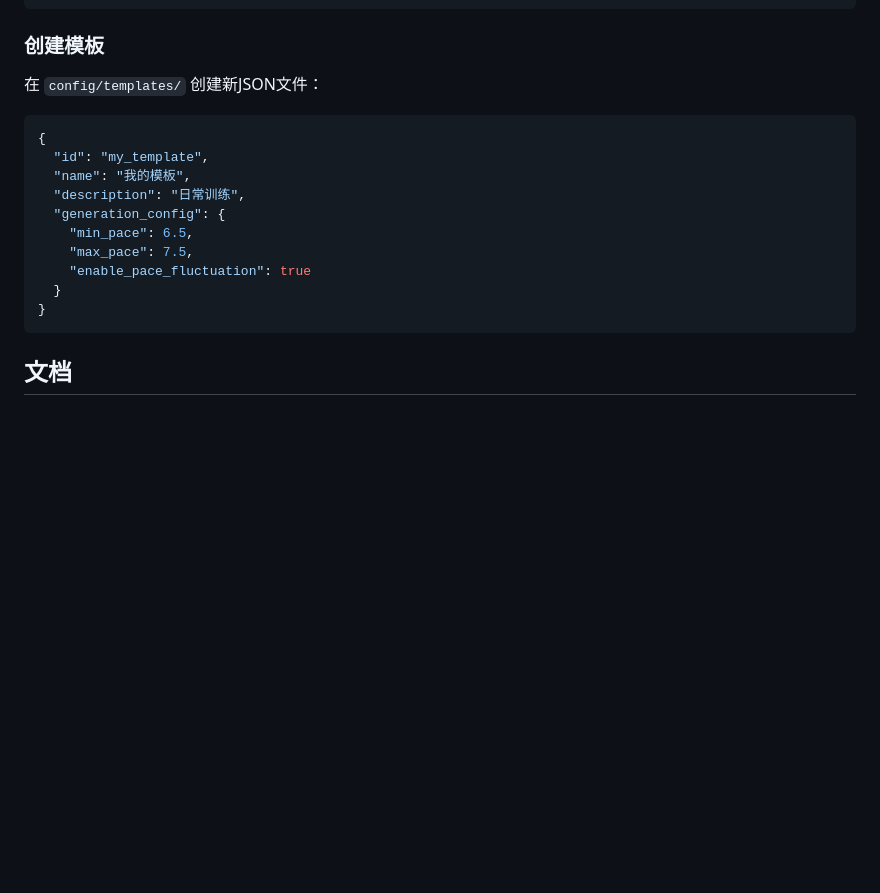
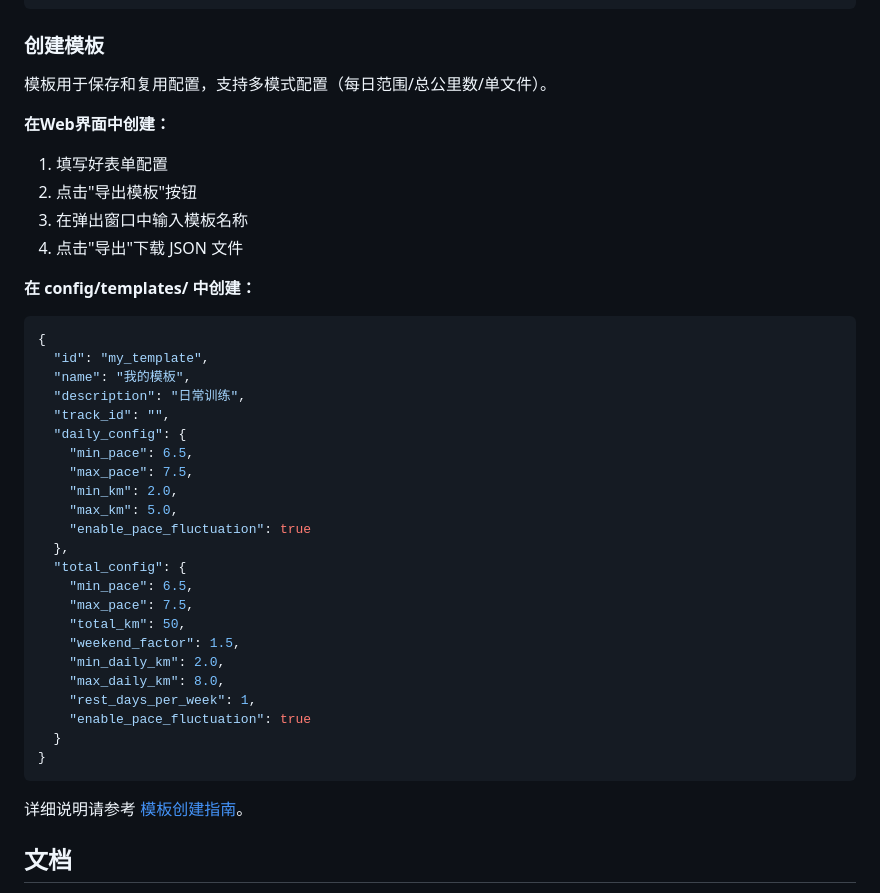
Before and after one commit to YuShenLiu06/CampusRunning, a Markdown page: README.md, the part around the change. GitHub-like rendering; blank space fills up the shorter version.

````diff
--- a/README.md
+++ b/README.md
@@ -144,20 +144,42 @@ python app.py
 
 ### 创建模板
 
-在 `config/templates/` 创建新JSON文件：
+模板用于保存和复用配置，支持多模式配置（每日范围/总公里数/单文件）。
 
+**在Web界面中创建：**
+1. 填写好表单配置
+2. 点击"导出模板"按钮
+3. 在弹出窗口中输入模板名称
+4. 点击"导出"下载 JSON 文件
+
+**在 config/templates/ 中创建：**
 ```json
 {
   "id": "my_template",
   "name": "我的模板",
   "description": "日常训练",
-  "generation_config": {
+  "track_id": "",
+  "daily_config": {
     "min_pace": 6.5,
     "max_pace": 7.5,
+    "min_km": 2.0,
+    "max_km": 5.0,
+    "enable_pace_fluctuation": true
+  },
+  "total_config": {
+    "min_pace": 6.5,
+    "max_pace": 7.5,
+    "total_km": 50,
+    "weekend_factor": 1.5,
+    "min_daily_km": 2.0,
+    "max_daily_km": 8.0,
+    "rest_days_per_week": 1,
     "enable_pace_fluctuation": true
   }
 }
 ```
+
+详细说明请参考 [模板创建指南](config/templates/TEMPLATE_GUIDE.md)。
 
 ## 文档
 
````
Also changed, not shown: config/templates/TEMPLATE_GUIDE.md (+110 -83 lines).
